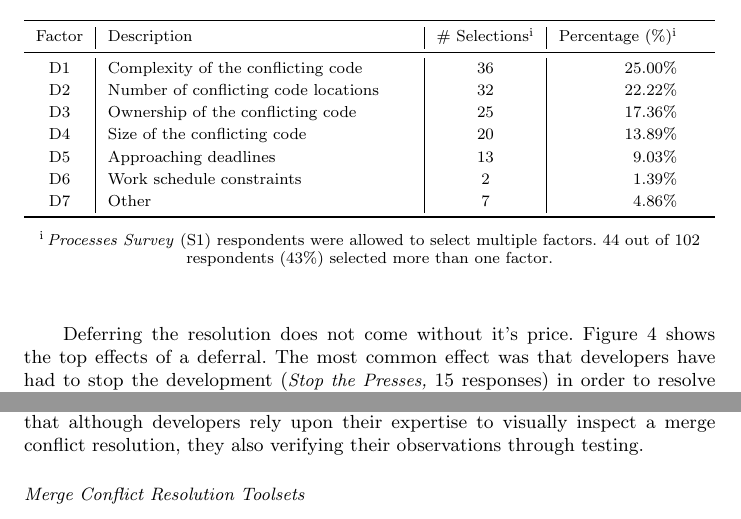
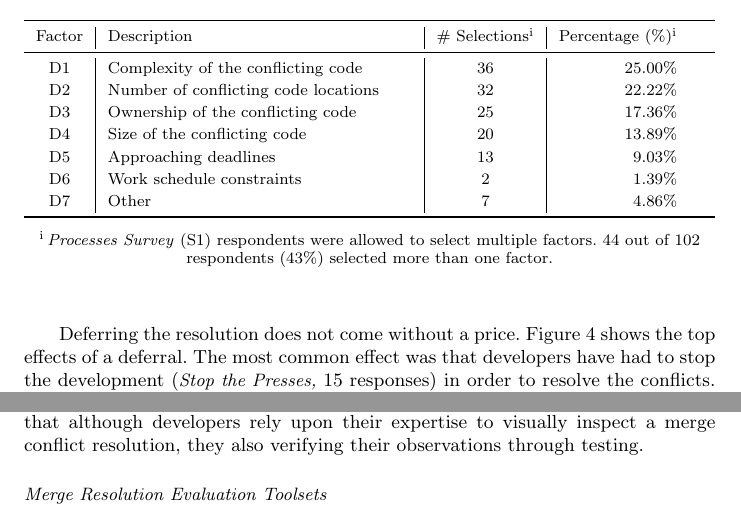
Before and after one commit to EPICLab/EMSE19-MergeConflicts, a LaTeX paper (main.tex, which reads RQ1.tex): two parts of pages 17 and 20 of 42, joined at a grey line, cut so that both start at the same text. Compiled offline with pdfLaTeX.

Commit message:
Minor word choice updates to theme titles in RQ1 results

```diff
--- a/RQ1.tex
+++ b/RQ1.tex
@@ -254,7 +254,7 @@ This indicated that the deferral is not always temporal, but sometimes developer
 \nsubsection{Deferring Response to Merge Conflicts}
 
 \boldif{Deferring can have bad consequences, including increased complexity and delaying features.}
-Deferring the resolution does not come without it's price.
+Deferring the resolution does not come without a price.
 Figure~\ref{fig:effects-deferral} shows the top effects of a deferral.
 The most common effect was that developers have had to stop the development (\emph{Stop the Presses,} 15 responses) in order to resolve the conflicts.
 The second most common effect is the increased complexity of the conflicts, as it was reported by 9 of our participants.
@@ -500,7 +500,7 @@ The survey respondents that selected \textit{code looks correct (i.e. visual tes
 Looking at the combination of \textit{code looks correct (i.e. visual test passes} with the other conditions, we find that 54 respondents also selected \textit{all tests pass} (52.9\%).
 As the most common pairing of selected conditions on the S1 survey, we conclude that although developers rely upon their expertise to visually inspect a merge conflict resolution, they also verifying their observations through testing.
 
-\nsubsection{Merge Conflict Resolution Toolsets}
+\nsubsection{Merge Resolution Evaluation Toolsets}
 
 Testing and compilation are used as a criteria for determining a successful merge conflict resolution.
 What are the tools that developers are relying upon for evaluating resolutions?
```
